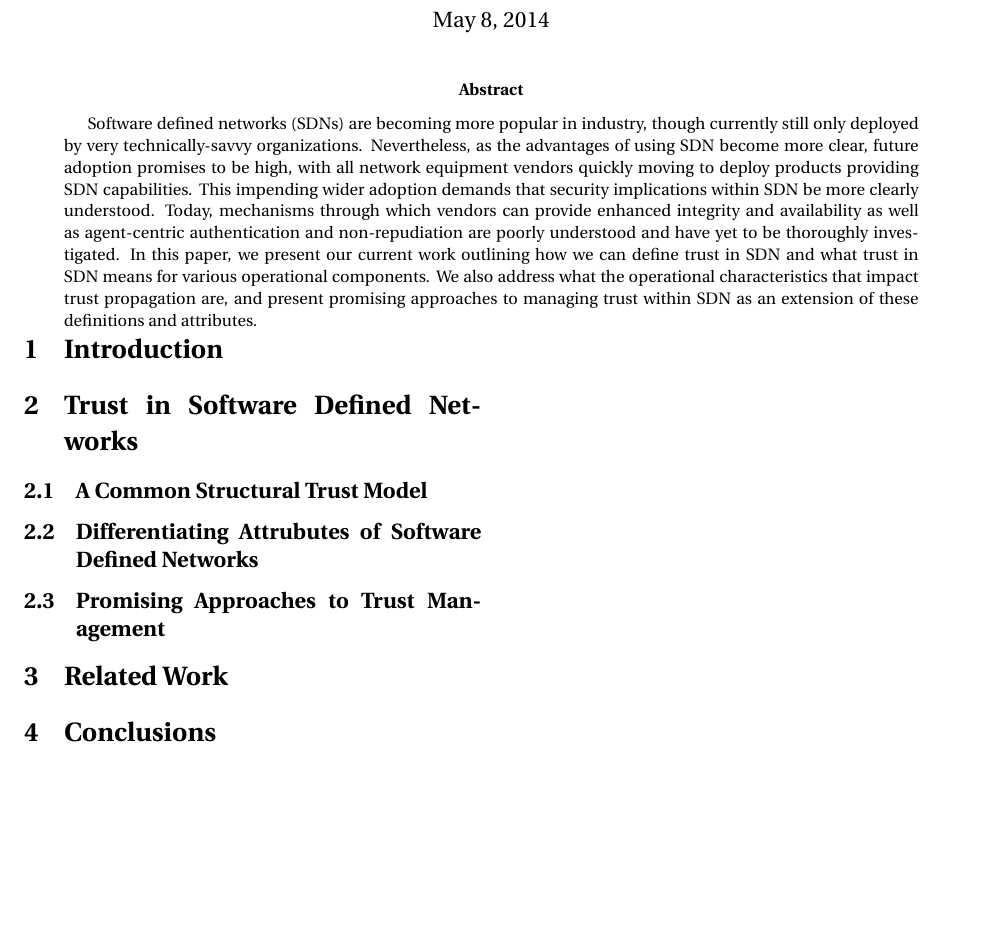
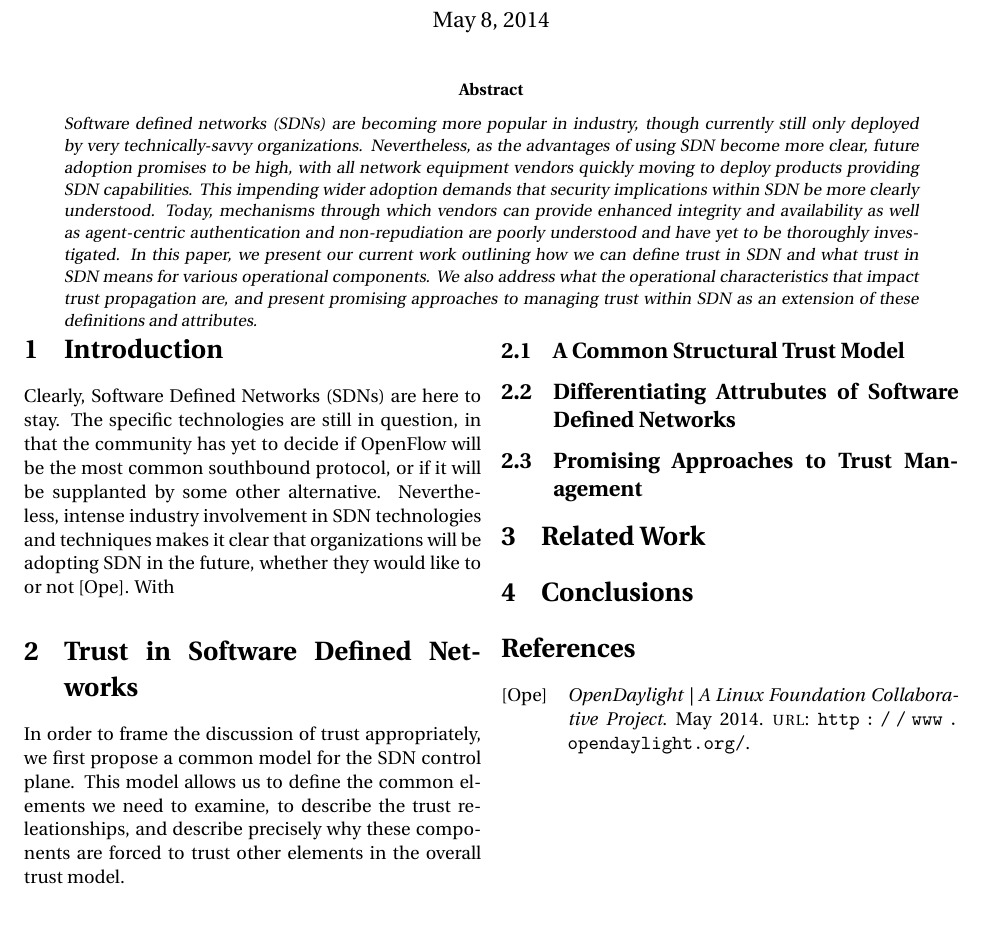
Before and after one commit to cclamb/sdn-trust, a LaTeX paper (sdn-trust.tex): part of the page, cut so that both start at the same text, the shorter picture padded with empty space. Compiled offline with pdfLaTeX.

Commit message:
references and intro

```diff
--- a/sdn-trust.tex
+++ b/sdn-trust.tex
@@ -5,6 +5,9 @@
 \usepackage{amssymb}
 \usepackage{graphicx}
 \usepackage{fourier}
+\usepackage[backend=bibtex,sorting=nyt,style=alphabetic]{biblatex}
+\addbibresource{bib/sdn.bib}
+\addbibresource{bib/trust.bib}
 \author{Christopher C. Lamb}
 \title{Towards Robust Trust Models for Software Defined Networks}
 \begin{document}
@@ -13,14 +16,17 @@
 \begin{@twocolumnfalse}
 \maketitle
 \begin{abstract}
-Software defined networks (SDNs) are becoming more popular in industry, though currently still only deployed by very technically-savvy organizations.  Nevertheless, as the advantages of using SDN become more clear, future adoption promises to be high, with all network equipment vendors quickly moving to deploy products providing SDN capabilities.  This impending wider adoption demands that security implications within SDN be more clearly understood.  Today, mechanisms through which vendors can provide enhanced integrity and availability as well as agent-centric authentication and non-repudiation are poorly understood and have yet to be thoroughly investigated.  In this paper, we present our current work outlining how we can define trust in SDN and what trust in SDN means for various operational components.  We also address what the operational characteristics that impact trust propagation are, and present promising approaches to managing trust within SDN as an extension of these definitions and attributes.
+{\small\sl\noindent Software defined networks (SDNs) are becoming more popular in industry, though currently still only deployed by very technically-savvy organizations.  Nevertheless, as the advantages of using SDN become more clear, future adoption promises to be high, with all network equipment vendors quickly moving to deploy products providing SDN capabilities.  This impending wider adoption demands that security implications within SDN be more clearly understood.  Today, mechanisms through which vendors can provide enhanced integrity and availability as well as agent-centric authentication and non-repudiation are poorly understood and have yet to be thoroughly investigated.  In this paper, we present our current work outlining how we can define trust in SDN and what trust in SDN means for various operational components.  We also address what the operational characteristics that impact trust propagation are, and present promising approaches to managing trust within SDN as an extension of these definitions and attributes.}
 \end{abstract}
 \end{@twocolumnfalse}
 ]
 
 \section{Introduction}
+Clearly, Software Defined Networks (SDNs) are here to stay. The specific technologies are still in question, in that the community has yet to decide if OpenFlow will be the most common southbound protocol, or if it will be supplanted by some other alternative.  Nevertheless, intense industry involvement in SDN technologies and techniques makes it clear that organizations will be adopting SDN in the future, whether they would like to or not~\cite{opendaylight}.  With
 
 \section{Trust in Software Defined Networks}
+In order to frame the discussion of trust appropriately, we first propose a common model for the SDN control plane.  This model allows us to define the common elements we need to examine, to describe the trust releationships, and describe precisely why these components are forced to trust other elements in the overall trust model.
+
 
 \subsection{A Common Structural Trust Model}
 
@@ -32,4 +38,5 @@ Software defined networks (SDNs) are becoming more popular in industry, though c
 
 \section{Conclusions}
 
+\printbibliography
 \end{document}
```
Also changed, not shown: bib/sdn.bib (added, +7 -0 lines), bib/trust.bib (added), sdn-trust.pdf.
